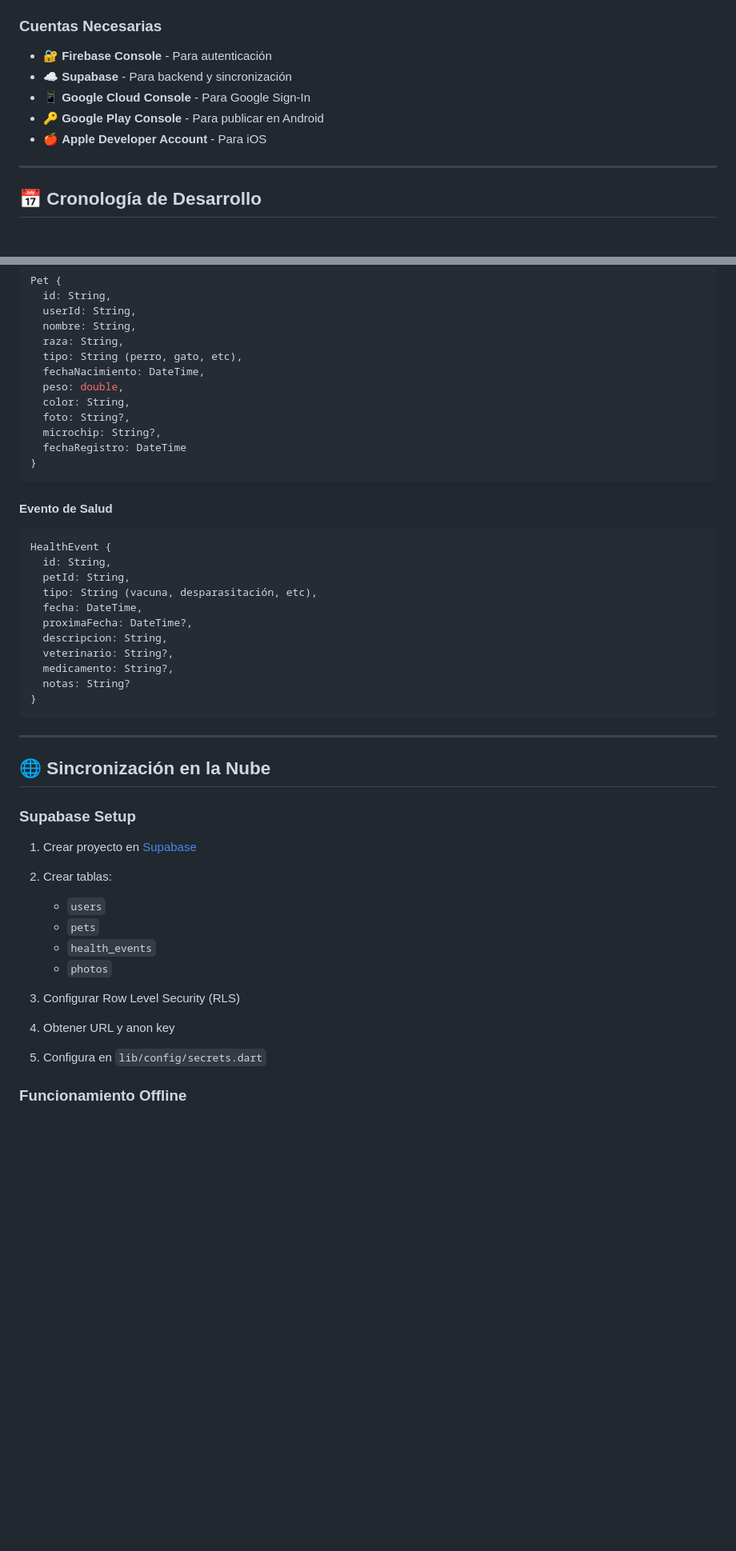
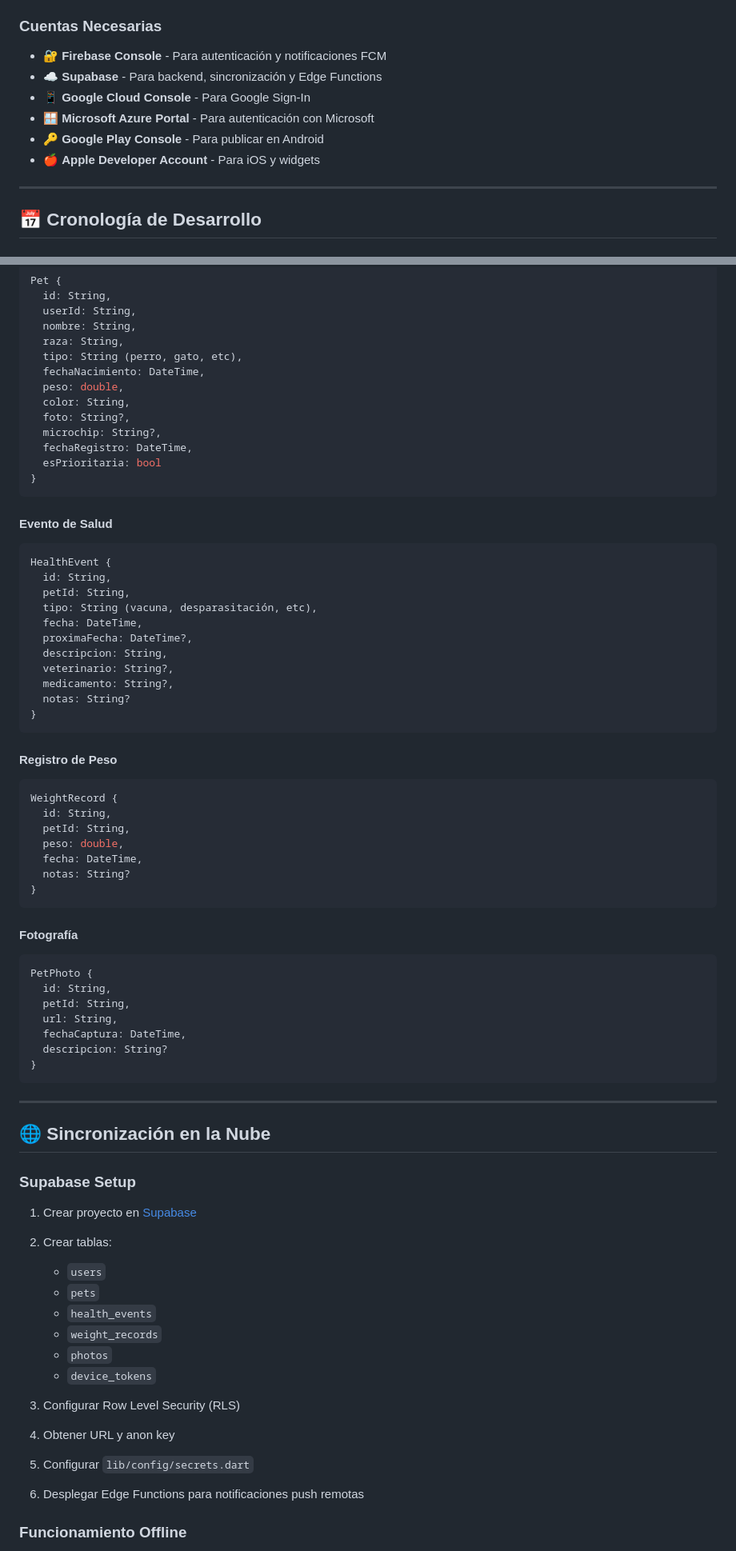
Before and after one commit to cgonzalezcouso/Nachos.PetCare, a Markdown page: README.md, 2 parts joined by grey strips. Shown at 80% size. GitHub-like rendering; blank space fills up the shorter version.

````diff
--- a/README.md
+++ b/README.md
@@ -248,11 +275,12 @@ Nacho's PetCare resuelve este problema ofreciendo:
 
 ### Cuentas Necesarias
 
-- 🔐 **Firebase Console** - Para autenticación
-- ☁️ **Supabase** - Para backend y sincronización
+- 🔐 **Firebase Console** - Para autenticación y notificaciones FCM
+- ☁️ **Supabase** - Para backend, sincronización y Edge Functions
 - 📱 **Google Cloud Console** - Para Google Sign-In
+- 🪟 **Microsoft Azure Portal** - Para autenticación con Microsoft
 - 🔑 **Google Play Console** - Para publicar en Android
-- 🍎 **Apple Developer Account** - Para iOS
+- 🍎 **Apple Developer Account** - Para iOS y widgets
 
 ---
 
@@ -622,7 +676,8 @@ Pet {
   color: String,
   foto: String?,
   microchip: String?,
-  fechaRegistro: DateTime
+  fechaRegistro: DateTime,
+  esPrioritaria: bool
 }
 ```
 
@@ -641,6 +696,28 @@ HealthEvent {
 }
 ```
 
+#### Registro de Peso
+```dart
+WeightRecord {
+  id: String,
+  petId: String,
+  peso: double,
+  fecha: DateTime,
+  notas: String?
+}
+```
+
+#### Fotografía
+```dart
+PetPhoto {
+  id: String,
+  petId: String,
+  url: String,
+  fechaCaptura: DateTime,
+  descripcion: String?
+}
+```
+
 ---
 
 ## 🌐 Sincronización en la Nube
@@ -652,11 +729,14 @@ HealthEvent {
    - `users`
    - `pets`
    - `health_events`
+   - `weight_records`
    - `photos`
+   - `device_tokens`
 
 3. Configurar Row Level Security (RLS)
 4. Obtener URL y anon key
-5. Configura en `lib/config/secrets.dart`
+5. Configurar `lib/config/secrets.dart`
+6. Desplegar Edge Functions para notificaciones push remotas
 
 ### Funcionamiento Offline
 
````
Also changed, not shown: other parts of README.md (+96 -42 lines).
